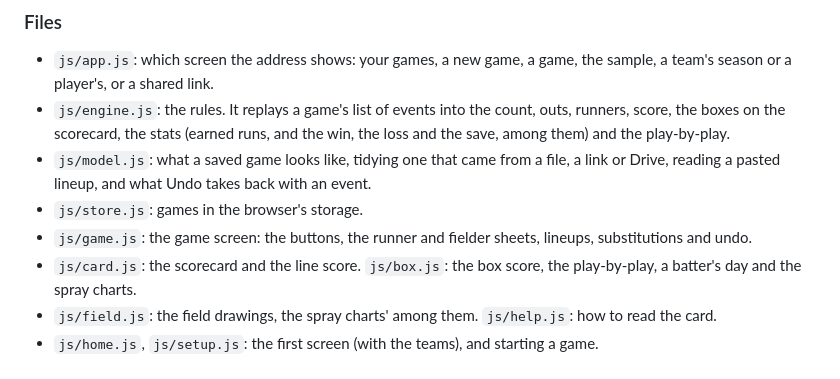
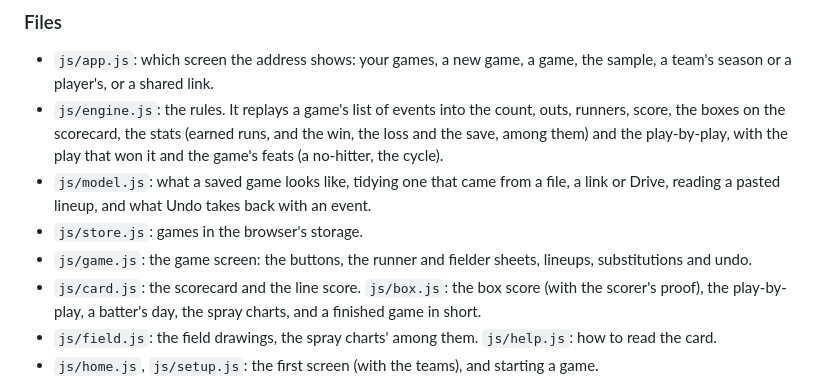
Before and after one commit to markjf99702/backwards-k, a Markdown page: README.md, the part around the change. Rendered like a GitHub page.

Commit message:
The README's file list says where the new parts live
The list of files didn't mention that js/engine.js now finds the play
that won it and the game's feats, nor that js/box.js has the scorer's
proof and a finished game in short. Words only.

Co-Authored-By: Claude Opus 5.5 <noreply@anthropic.com>
Claude-Session: https://claude.ai/code/session_0157za5jQT97q7xA8DmFNyQL

```diff
--- a/README.md
+++ b/README.md
@@ -202,13 +202,14 @@ To put it online with GitHub Pages: **Settings → Pages → Build and deploymen
 - `js/app.js`: which screen the address shows: your games, a new game, a game, the sample, a team's season or a
   player's, or a shared link.
 - `js/engine.js`: the rules. It replays a game's list of events into the count, outs, runners, score, the boxes on the
-  scorecard, the stats (earned runs, and the win, the loss and the save, among them) and the play-by-play.
+  scorecard, the stats (earned runs, and the win, the loss and the save, among them) and the play-by-play, with the
+  play that won it and the game's feats (a no-hitter, the cycle).
 - `js/model.js`: what a saved game looks like, tidying one that came from a file, a link or Drive, reading a pasted
   lineup, and what Undo takes back with an event.
 - `js/store.js`: games in the browser's storage.
 - `js/game.js`: the game screen: the buttons, the runner and fielder sheets, lineups, substitutions and undo.
-- `js/card.js`: the scorecard and the line score. `js/box.js`: the box score, the play-by-play, a batter's day and
-  the spray charts.
+- `js/card.js`: the scorecard and the line score. `js/box.js`: the box score (with the scorer's proof), the
+  play-by-play, a batter's day, the spray charts, and a finished game in short.
 - `js/field.js`: the field drawings, the spray charts' among them. `js/help.js`: how to read the card.
 - `js/home.js`, `js/setup.js`: the first screen (with the teams), and starting a game.
 - `js/stats.js`: season stats: each game played back once (until it changes) and its lines added up by team, year and
```
